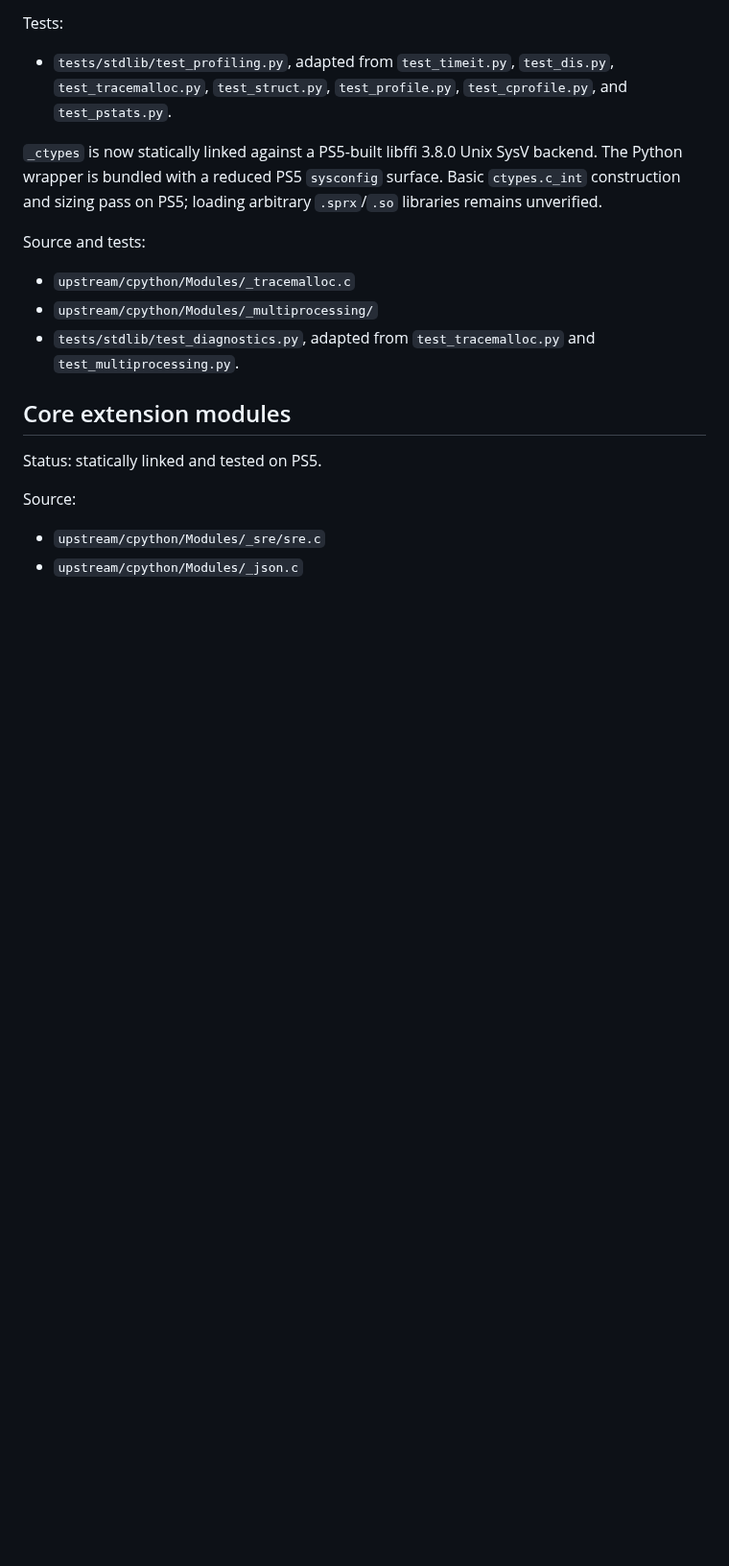
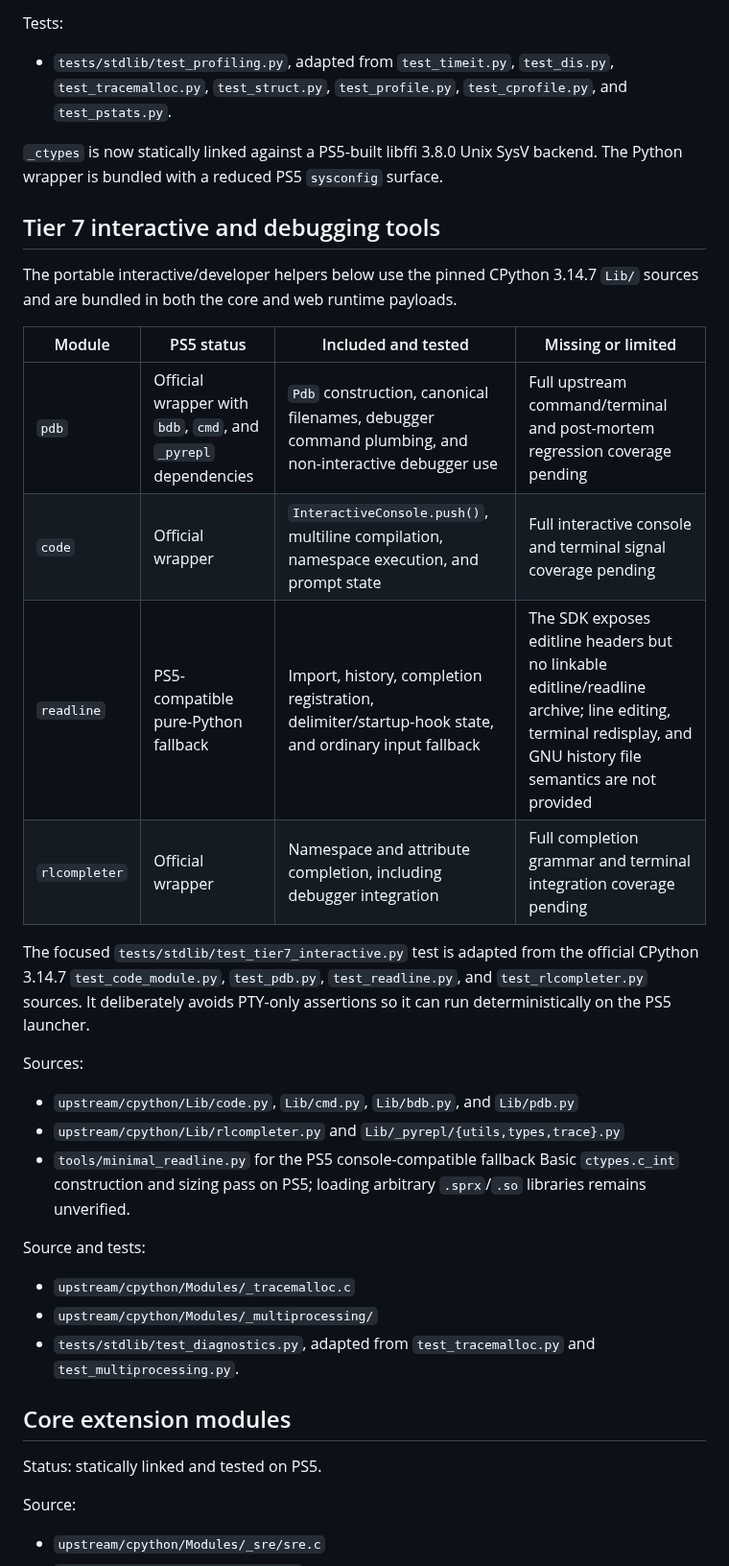
Before and after one commit to blackbearreloaded/ps5-python, a Markdown page: docs/stdlib-status.md, the part around the change. Shown at 96% size. GitHub-like rendering; blank space fills up the shorter version.

Commit message:
Document Tier 7 interactive tools

```diff
--- a/docs/stdlib-status.md
+++ b/docs/stdlib-status.md
@@ -700,6 +700,29 @@ Tests:
 
 `_ctypes` is now statically linked against a PS5-built libffi 3.8.0 Unix SysV
 backend. The Python wrapper is bundled with a reduced PS5 `sysconfig` surface.
+
+## Tier 7 interactive and debugging tools
+
+The portable interactive/developer helpers below use the pinned CPython 3.14.7
+`Lib/` sources and are bundled in both the core and web runtime payloads.
+
+| Module | PS5 status | Included and tested | Missing or limited |
+| --- | --- | --- | --- |
+| `pdb` | Official wrapper with `bdb`, `cmd`, and `_pyrepl` dependencies | `Pdb` construction, canonical filenames, debugger command plumbing, and non-interactive debugger use | Full upstream command/terminal and post-mortem regression coverage pending |
+| `code` | Official wrapper | `InteractiveConsole.push()`, multiline compilation, namespace execution, and prompt state | Full interactive console and terminal signal coverage pending |
+| `readline` | PS5-compatible pure-Python fallback | Import, history, completion registration, delimiter/startup-hook state, and ordinary input fallback | The SDK exposes editline headers but no linkable editline/readline archive; line editing, terminal redisplay, and GNU history file semantics are not provided |
+| `rlcompleter` | Official wrapper | Namespace and attribute completion, including debugger integration | Full completion grammar and terminal integration coverage pending |
+
+The focused `tests/stdlib/test_tier7_interactive.py` test is adapted from the
+official CPython 3.14.7 `test_code_module.py`, `test_pdb.py`,
+`test_readline.py`, and `test_rlcompleter.py` sources. It deliberately avoids
+PTY-only assertions so it can run deterministically on the PS5 launcher.
+
+Sources:
+
+- `upstream/cpython/Lib/code.py`, `Lib/cmd.py`, `Lib/bdb.py`, and `Lib/pdb.py`
+- `upstream/cpython/Lib/rlcompleter.py` and `Lib/_pyrepl/{utils,types,trace}.py`
+- `tools/minimal_readline.py` for the PS5 console-compatible fallback
 Basic `ctypes.c_int` construction and sizing pass on PS5; loading arbitrary
 `.sprx`/`.so` libraries remains unverified.
 
```
